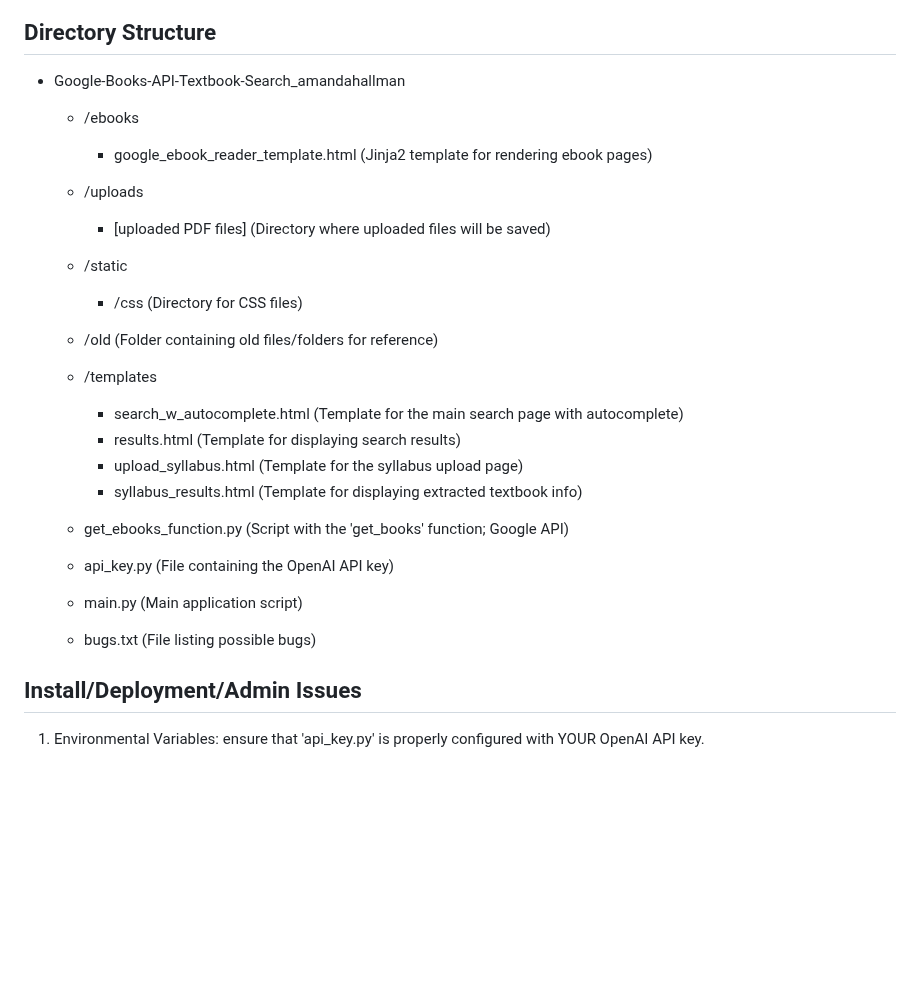
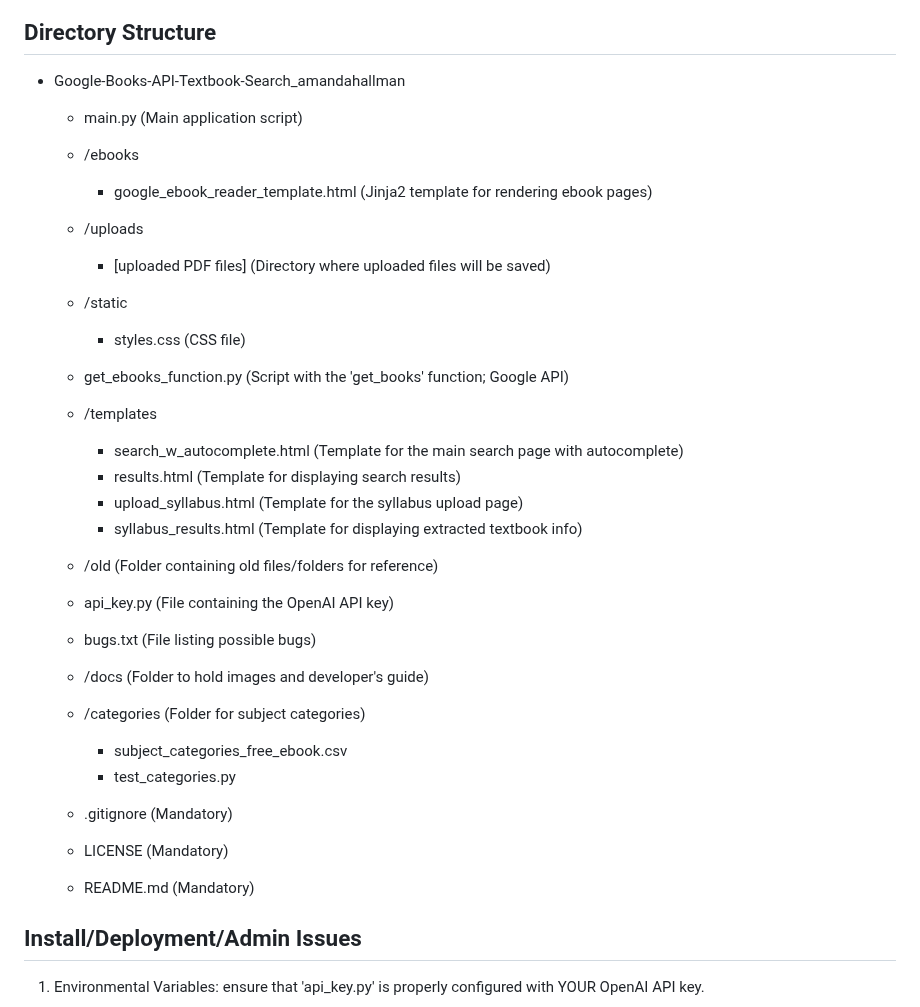
Before and after one commit to ChHarding/Google-Books-API-Textbook-Search_amandahallman, a Markdown page: docs/dev_guide.md, the part around the change. Rendered like a GitHub page; blank space fills up the shorter version.

Commit message:
edited dev guide directory

```diff
--- a/docs/dev_guide.md
+++ b/docs/dev_guide.md
@@ -22,6 +22,7 @@ This application is a web-based tool designed for users to search for textbooks
 
 - Google-Books-API-Textbook-Search_amandahallman
 
+    - main.py                                   (Main application script)
     - /ebooks
         - google_ebook_reader_template.html     (Jinja2 template for rendering ebook pages)
 
@@ -29,9 +30,9 @@ This application is a web-based tool designed for users to search for textbooks
         - [uploaded PDF files]                  (Directory where uploaded files will be saved)
 
     - /static
-        - /css                                  (Directory for CSS files)
+        - styles.css                            (CSS file)
 
-    - /old                                      (Folder containing old files/folders for reference)
+    - get_ebooks_function.py                    (Script with the 'get_books' function; Google API)
 
     - /templates
         - search_w_autocomplete.html            (Template for the main search page with autocomplete)
@@ -39,10 +40,16 @@ This application is a web-based tool designed for users to search for textbooks
         - upload_syllabus.html                  (Template for the syllabus upload page)
         - syllabus_results.html                 (Template for displaying extracted textbook info)
 
-    - get_ebooks_function.py                    (Script with the 'get_books' function; Google API)
+    - /old                                      (Folder containing old files/folders for reference)
     - api_key.py                                (File containing the OpenAI API key)
-    - main.py                                   (Main application script)
     - bugs.txt                                  (File listing possible bugs)
+    - /docs                                     (Folder to hold images and developer's guide)
+    - /categories                               (Folder for subject categories)
+        - subject_categories_free_ebook.csv
+        - test_categories.py
+    - .gitignore                                (Mandatory)
+    - LICENSE                                   (Mandatory)
+    - README.md                                 (Mandatory)
 
 ## Install/Deployment/Admin Issues
 
```
